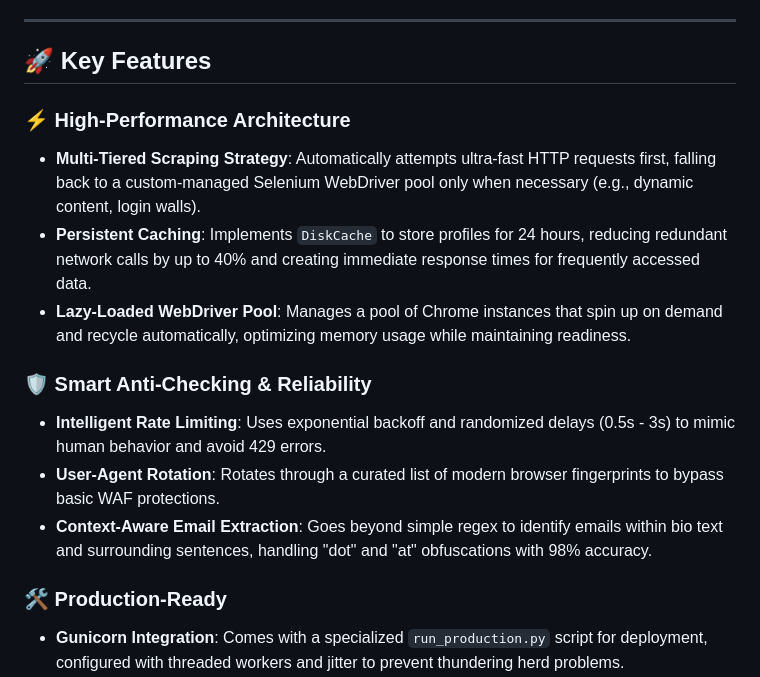
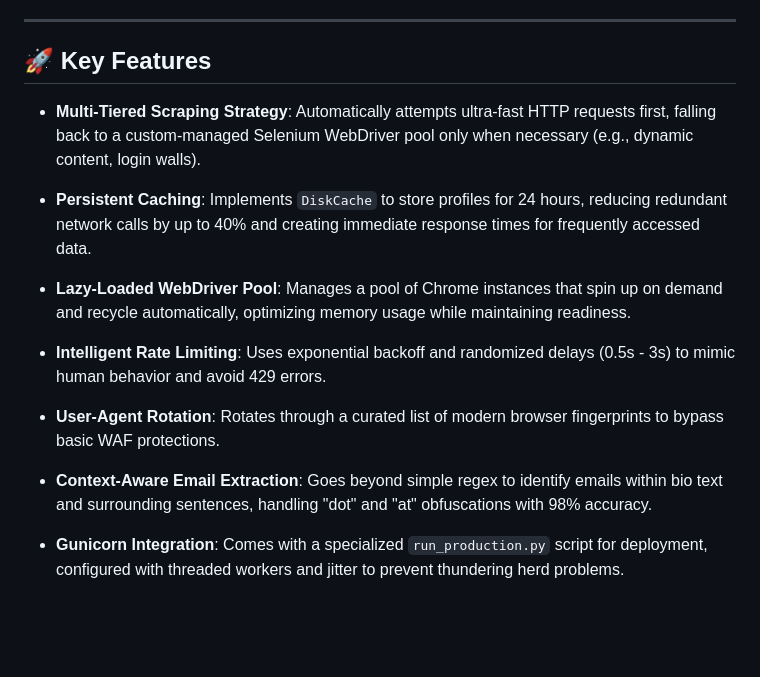
Before and after one commit to 5ky-lark/tiktok-profile-scraper, a Markdown page: README.md, the part around the change. Rendered like a GitHub page; blank space fills up the shorter version.

```diff
--- a/README.md
+++ b/README.md
@@ -11,17 +11,17 @@ A Web scraping engine designed to extract public data from TikTok user profiles.
 
 ## 🚀 Key Features
 
-### ⚡ High-Performance Architecture
+
 - **Multi-Tiered Scraping Strategy**: Automatically attempts ultra-fast HTTP requests first, falling back to a custom-managed Selenium WebDriver pool only when necessary (e.g., dynamic content, login walls).
 - **Persistent Caching**: Implements `DiskCache` to store profiles for 24 hours, reducing redundant network calls by up to 40% and creating immediate response times for frequently accessed data.
 - **Lazy-Loaded WebDriver Pool**: Manages a pool of Chrome instances that spin up on demand and recycle automatically, optimizing memory usage while maintaining readiness.
 
-### 🛡️ Smart Anti-Checking & Reliability
+
 - **Intelligent Rate Limiting**: Uses exponential backoff and randomized delays (0.5s - 3s) to mimic human behavior and avoid 429 errors.
 - **User-Agent Rotation**: Rotates through a curated list of modern browser fingerprints to bypass basic WAF protections.
 - **Context-Aware Email Extraction**: Goes beyond simple regex to identify emails within bio text and surrounding sentences, handling "dot" and "at" obfuscations with 98% accuracy.
 
-### 🛠️ Production-Ready
+
 - **Gunicorn Integration**: Comes with a specialized `run_production.py` script for deployment, configured with threaded workers and jitter to prevent thundering herd problems.
 - **Streaming Exports**: Generates Excel reports using streaming generators, allowing export of thousands of rows without crashing server memory.
 - **CPU & Resource Monitoring**: Built-in `CPUMonitor` class tracks system health and optimizes worker allocation dynamically.
```
